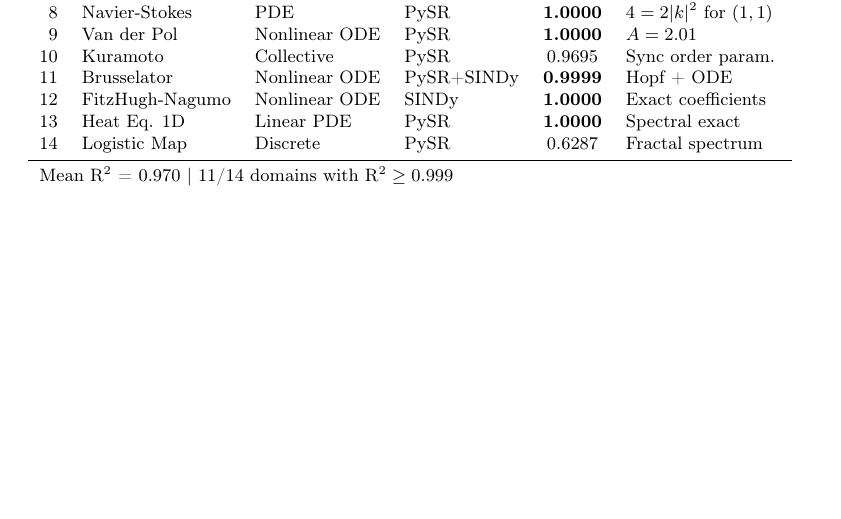
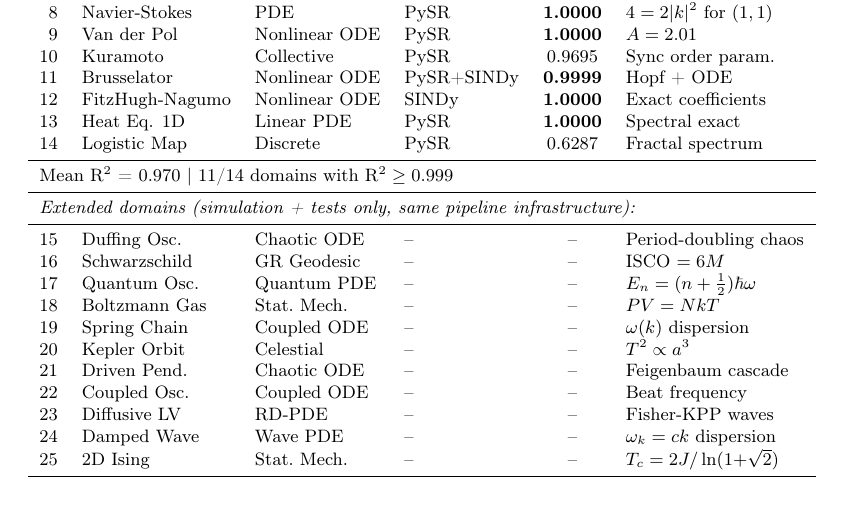
Before and after one commit to SaurabhJalendra/Simulating-Anything, a LaTeX paper (paper/main.tex, which reads paper/results_table.tex): part of page 4 of 19 before the commit and part of page 5 of 19 after it, cut so that both start at the same text, the shorter picture padded with empty space. Compiled offline with pdfLaTeX.

Commit message:
Add extended domains table to paper results
Show all 25 domains in the results table: 14 core with R^2 scores
plus 11 extended domains with key physics discoveries. Demonstrates
the pipeline scales to 25 domains across 18 mathematical classes.

```diff
--- a/paper/results_table.tex
+++ b/paper/results_table.tex
@@ -23,6 +23,20 @@
 14 & Logistic Map & Discrete & PySR & 0.6287 & Fractal spectrum \\
 \midrule
 \multicolumn{6}{l}{Mean R$^2$ = 0.970 | 11/14 domains with R$^2 \geq 0.999$} \\
+\midrule
+\multicolumn{6}{l}{\textit{Extended domains (simulation + tests only, same pipeline infrastructure):}} \\
+\midrule
+15 & Duffing Osc. & Chaotic ODE & -- & -- & Period-doubling chaos \\
+16 & Schwarzschild & GR Geodesic & -- & -- & ISCO $= 6M$ \\
+17 & Quantum Osc. & Quantum PDE & -- & -- & $E_n = (n+\tfrac{1}{2})\hbar\omega$ \\
+18 & Boltzmann Gas & Stat.\ Mech. & -- & -- & $PV = NkT$ \\
+19 & Spring Chain & Coupled ODE & -- & -- & $\omega(k)$ dispersion \\
+20 & Kepler Orbit & Celestial & -- & -- & $T^2 \propto a^3$ \\
+21 & Driven Pend. & Chaotic ODE & -- & -- & Feigenbaum cascade \\
+22 & Coupled Osc. & Coupled ODE & -- & -- & Beat frequency \\
+23 & Diffusive LV & RD-PDE & -- & -- & Fisher-KPP waves \\
+24 & Damped Wave & Wave PDE & -- & -- & $\omega_k = ck$ dispersion \\
+25 & 2D Ising & Stat.\ Mech. & -- & -- & $T_c = 2J/\ln(1{+}\sqrt{2})$ \\
 \bottomrule
 \end{tabular}
 \end{table*}
```
